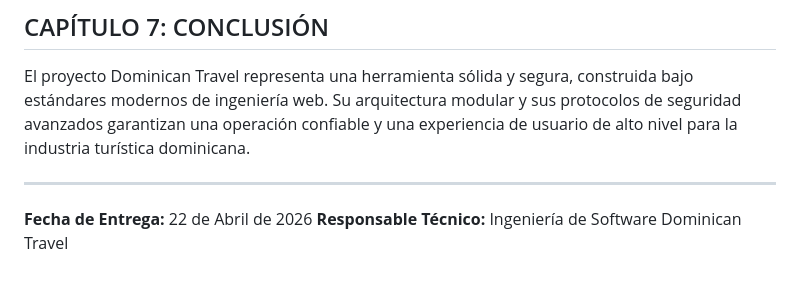
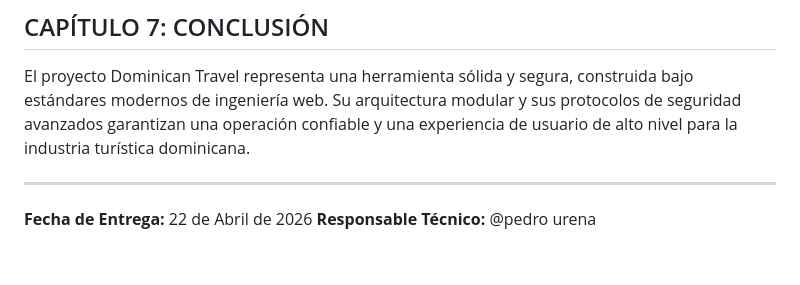
Before and after one commit to starlin056/FuntrekRD, a Markdown page: manual_tecnico_profesional.md, the part around the change. GitHub-like rendering.

Commit message:
Update technical responsible to @pedro urena

```diff
--- a/manual_tecnico_profesional.md
+++ b/manual_tecnico_profesional.md
@@ -123,4 +123,4 @@ El proyecto Dominican Travel representa una herramienta sólida y segura, constr
 
 ---
 **Fecha de Entrega:** 22 de Abril de 2026
-**Responsable Técnico:** Ingeniería de Software Dominican Travel
+**Responsable Técnico:** @pedro urena
```
